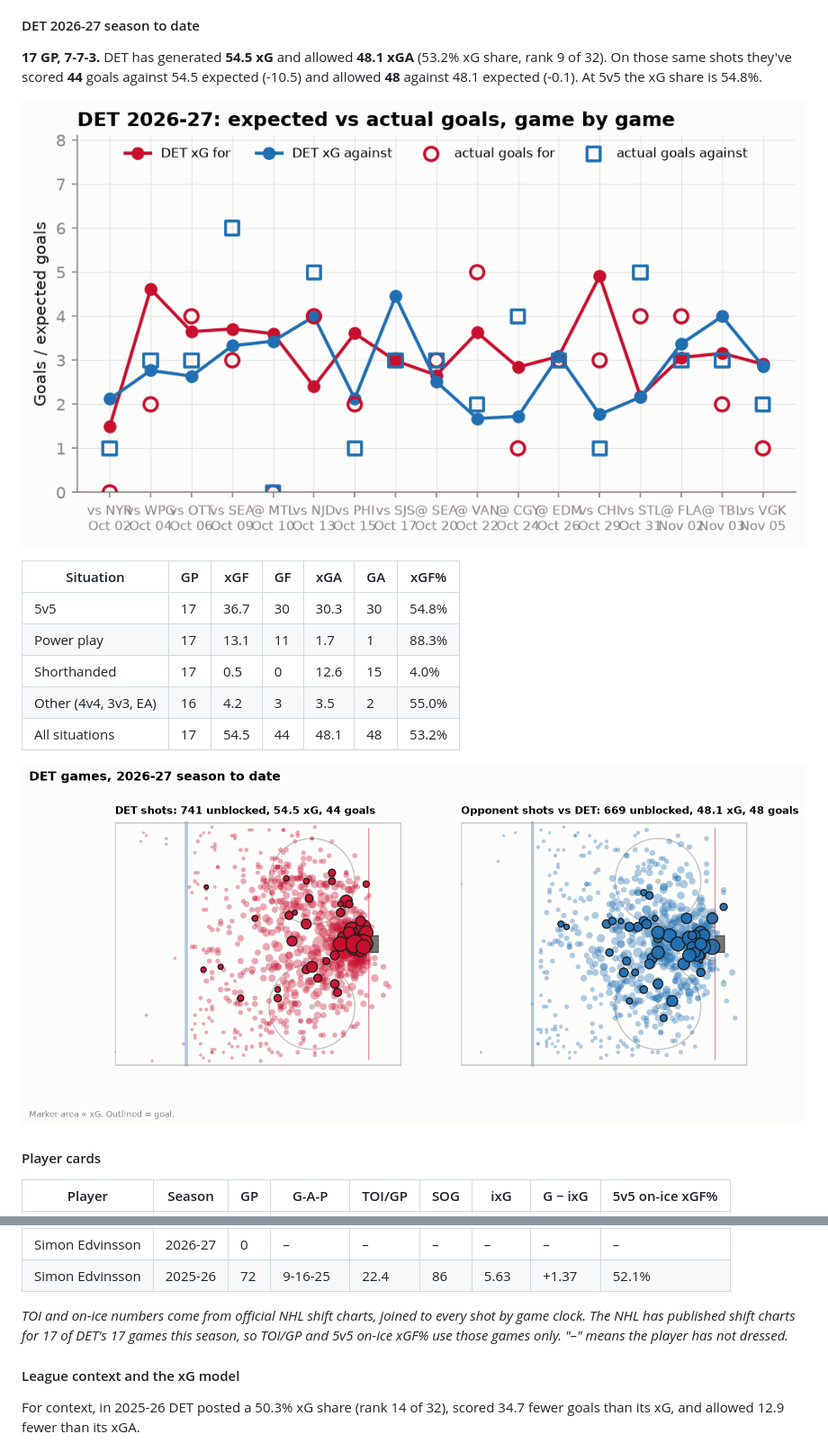
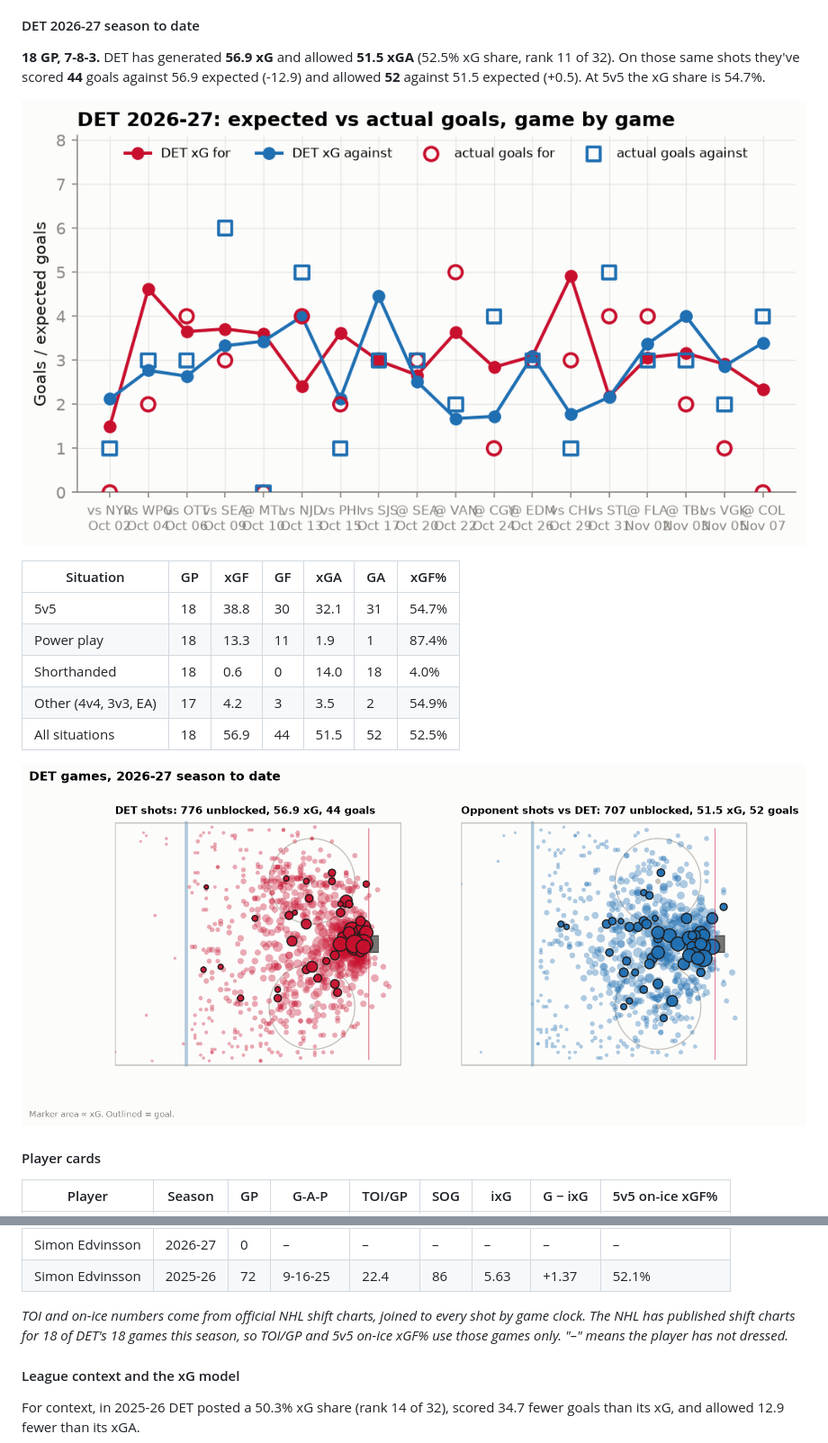
Before and after one commit to adamddh/winged-wheel-analytics, a Markdown page: README.md, 2 parts joined by grey strips. Shown at 90% size. GitHub-like rendering; pictures changed too: reports/figures/shot_map.png, reports/figures/xg_by_game.png.

```diff
--- a/README.md
+++ b/README.md
@@ -114,21 +114,21 @@ none are typed by hand. Interactive version: the
 
 #### DET 2026-27 season to date
 
-**17 GP, 7-7-3.**
-DET has generated **54.5 xG** and allowed **48.1 xGA**
-(53.2% xG share, rank 9 of 32). On those same shots they've
-scored **44** goals against 54.5 expected (-10.5) and allowed
-**48** against 48.1 expected (-0.1). At 5v5 the xG share is 54.8%.
+**18 GP, 7-8-3.**
+DET has generated **56.9 xG** and allowed **51.5 xGA**
+(52.5% xG share, rank 11 of 32). On those same shots they've
+scored **44** goals against 56.9 expected (-12.9) and allowed
+**52** against 51.5 expected (+0.5). At 5v5 the xG share is 54.7%.
 
 ![xG by game](reports/figures/xg_by_game.png)
 
 | Situation | GP | xGF | GF | xGA | GA | xGF% |
 |---|---|---|---|---|---|---|
-| 5v5 | 17 | 36.7 | 30 | 30.3 | 30 | 54.8% |
-| Power play | 17 | 13.1 | 11 | 1.7 | 1 | 88.3% |
-| Shorthanded | 17 | 0.5 | 0 | 12.6 | 15 | 4.0% |
-| Other (4v4, 3v3, EA) | 16 | 4.2 | 3 | 3.5 | 2 | 55.0% |
-| All situations | 17 | 54.5 | 44 | 48.1 | 48 | 53.2% |
+| 5v5 | 18 | 38.8 | 30 | 32.1 | 31 | 54.7% |
+| Power play | 18 | 13.3 | 11 | 1.9 | 1 | 87.4% |
+| Shorthanded | 18 | 0.6 | 0 | 14.0 | 18 | 4.0% |
+| Other (4v4, 3v3, EA) | 17 | 4.2 | 3 | 3.5 | 2 | 54.9% |
+| All situations | 18 | 56.9 | 44 | 51.5 | 52 | 52.5% |
 
 ![Shot map](reports/figures/shot_map.png)
 
@@ -146,7 +146,7 @@ scored **44** goals against 54.5 expected (-10.5) and allowed
 | Simon Edvinsson | 2025-26 | 72 | 9-16-25 | 22.4 | 86 | 5.63 | +1.37 | 52.1% |
 
 _TOI and on-ice numbers come from official NHL shift charts, joined to every shot by game clock.
-The NHL has published shift charts for 17 of DET's 17 games this season, so
+The NHL has published shift charts for 18 of DET's 18 games this season, so
 TOI/GP and 5v5 on-ice xGF% use those games only. "–" means the player has not dressed._
 
 #### League context and the xG model
```
Also changed, not shown: other parts of README.md (+13 -13 lines), docs/schema.md (+15 -15 lines), reports/findings.md (+24 -24 lines), reports/figures/game_recap_xg.png, 7 other files.
